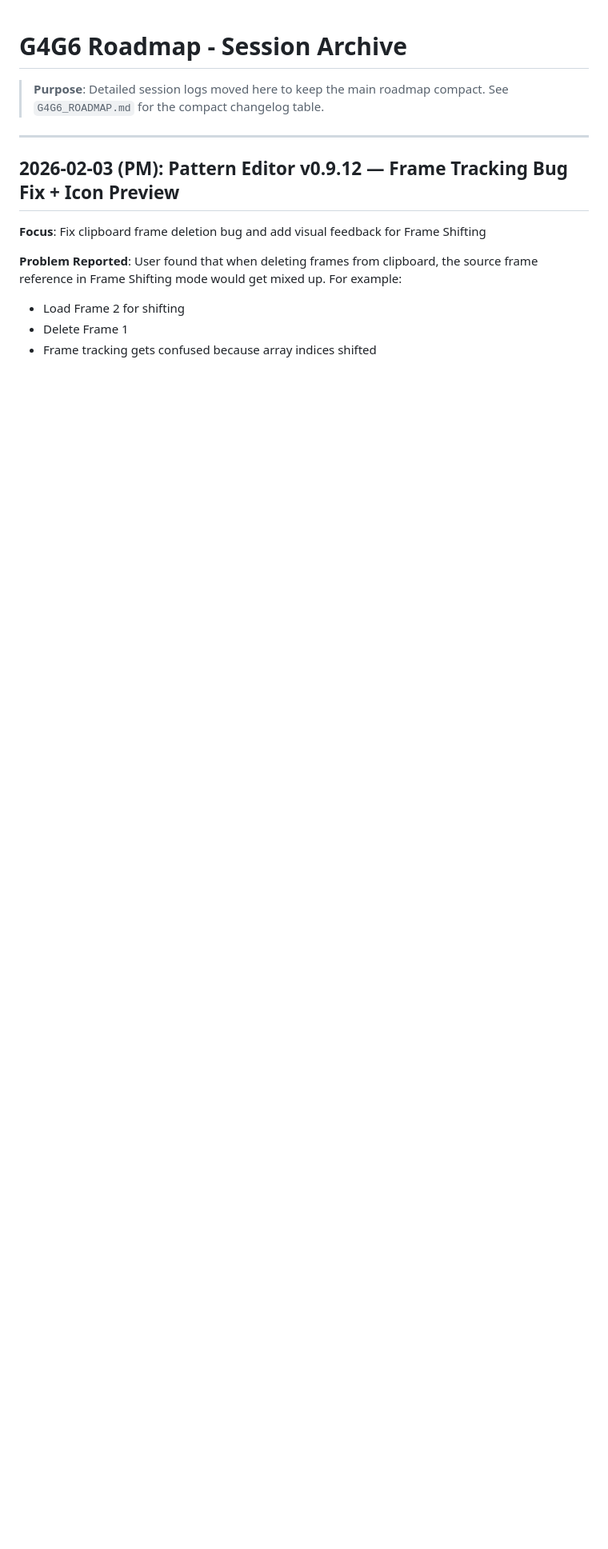
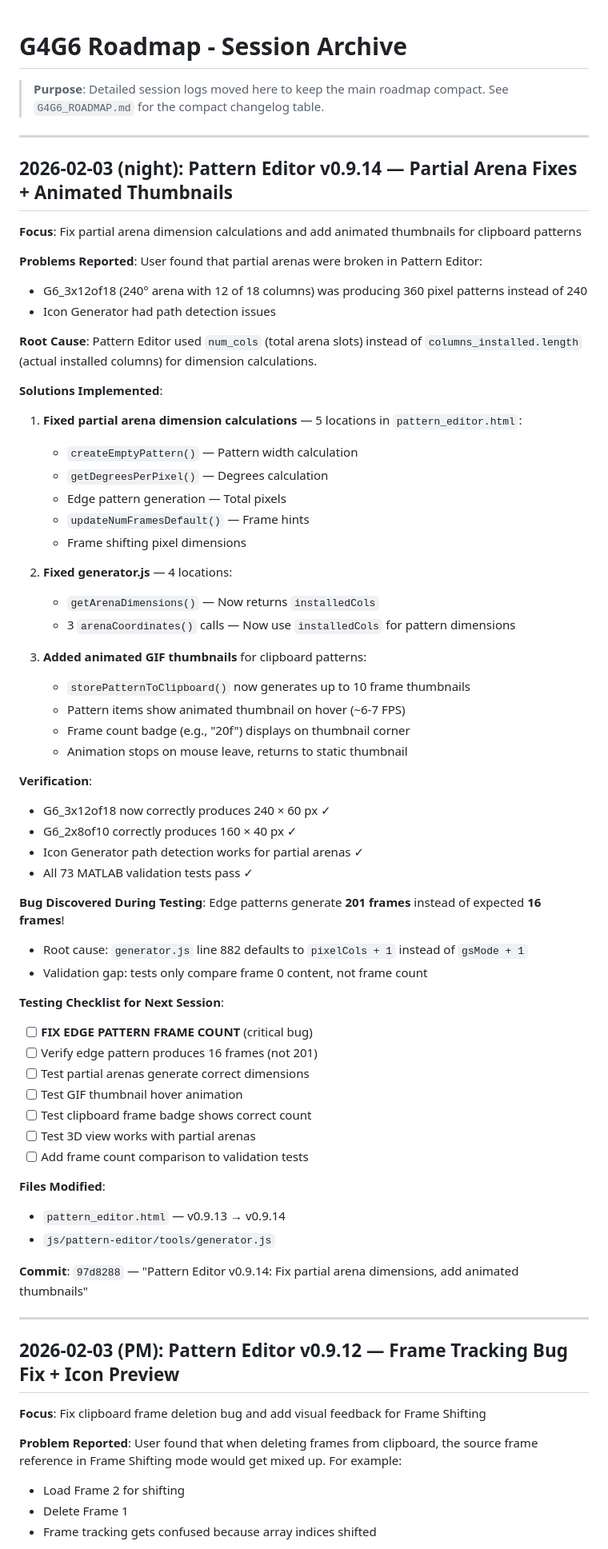
Before and after one commit to reiserlab/maDisplayTools, a Markdown page: docs/G4G6_ROADMAP_SESSIONS.md, the part around the change. Shown at 80% size. GitHub-like rendering; blank space fills up the shorter version.

Commit message:
Update roadmap: Pattern Editor v0.9.14 session notes
- Fixed partial arena dimension calculations (5 locations)
- Added animated GIF thumbnails for clipboard patterns
- Documented edge pattern frame count bug (201 vs 16 frames)
- Added testing checklist for next session

Co-Authored-By: Claude Opus 4.5 <noreply@anthropic.com>

```diff
--- a/docs/G4G6_ROADMAP_SESSIONS.md
+++ b/docs/G4G6_ROADMAP_SESSIONS.md
@@ -2,6 +2,65 @@
 
 > **Purpose**: Detailed session logs moved here to keep the main roadmap compact.
 > See `G4G6_ROADMAP.md` for the compact changelog table.
+
+---
+
+## 2026-02-03 (night): Pattern Editor v0.9.14 — Partial Arena Fixes + Animated Thumbnails
+
+**Focus**: Fix partial arena dimension calculations and add animated thumbnails for clipboard patterns
+
+**Problems Reported**:
+User found that partial arenas were broken in Pattern Editor:
+- G6_3x12of18 (240° arena with 12 of 18 columns) was producing 360 pixel patterns instead of 240
+- Icon Generator had path detection issues
+
+**Root Cause**:
+Pattern Editor used `num_cols` (total arena slots) instead of `columns_installed.length` (actual installed columns) for dimension calculations.
+
+**Solutions Implemented**:
+
+1. **Fixed partial arena dimension calculations** — 5 locations in `pattern_editor.html`:
+   - `createEmptyPattern()` — Pattern width calculation
+   - `getDegreesPerPixel()` — Degrees calculation
+   - Edge pattern generation — Total pixels
+   - `updateNumFramesDefault()` — Frame hints
+   - Frame shifting pixel dimensions
+
+2. **Fixed generator.js** — 4 locations:
+   - `getArenaDimensions()` — Now returns `installedCols`
+   - 3 `arenaCoordinates()` calls — Now use `installedCols` for pattern dimensions
+
+3. **Added animated GIF thumbnails** for clipboard patterns:
+   - `storePatternToClipboard()` now generates up to 10 frame thumbnails
+   - Pattern items show animated thumbnail on hover (~6-7 FPS)
+   - Frame count badge (e.g., "20f") displays on thumbnail corner
+   - Animation stops on mouse leave, returns to static thumbnail
+
+**Verification**:
+- G6_3x12of18 now correctly produces 240 × 60 px ✓
+- G6_2x8of10 correctly produces 160 × 40 px ✓
+- Icon Generator path detection works for partial arenas ✓
+- All 73 MATLAB validation tests pass ✓
+
+**Bug Discovered During Testing**:
+Edge patterns generate **201 frames** instead of expected **16 frames**!
+- Root cause: `generator.js` line 882 defaults to `pixelCols + 1` instead of `gsMode + 1`
+- Validation gap: tests only compare frame 0 content, not frame count
+
+**Testing Checklist for Next Session**:
+- [ ] **FIX EDGE PATTERN FRAME COUNT** (critical bug)
+- [ ] Verify edge pattern produces 16 frames (not 201)
+- [ ] Test partial arenas generate correct dimensions
+- [ ] Test GIF thumbnail hover animation
+- [ ] Test clipboard frame badge shows correct count
+- [ ] Test 3D view works with partial arenas
+- [ ] Add frame count comparison to validation tests
+
+**Files Modified**:
+- `pattern_editor.html` — v0.9.13 → v0.9.14
+- `js/pattern-editor/tools/generator.js`
+
+**Commit**: `97d8288` — "Pattern Editor v0.9.14: Fix partial arena dimensions, add animated thumbnails"
 
 ---
 
```
Also changed, not shown: docs/G4G6_ROADMAP.md (+1 -0 lines).
